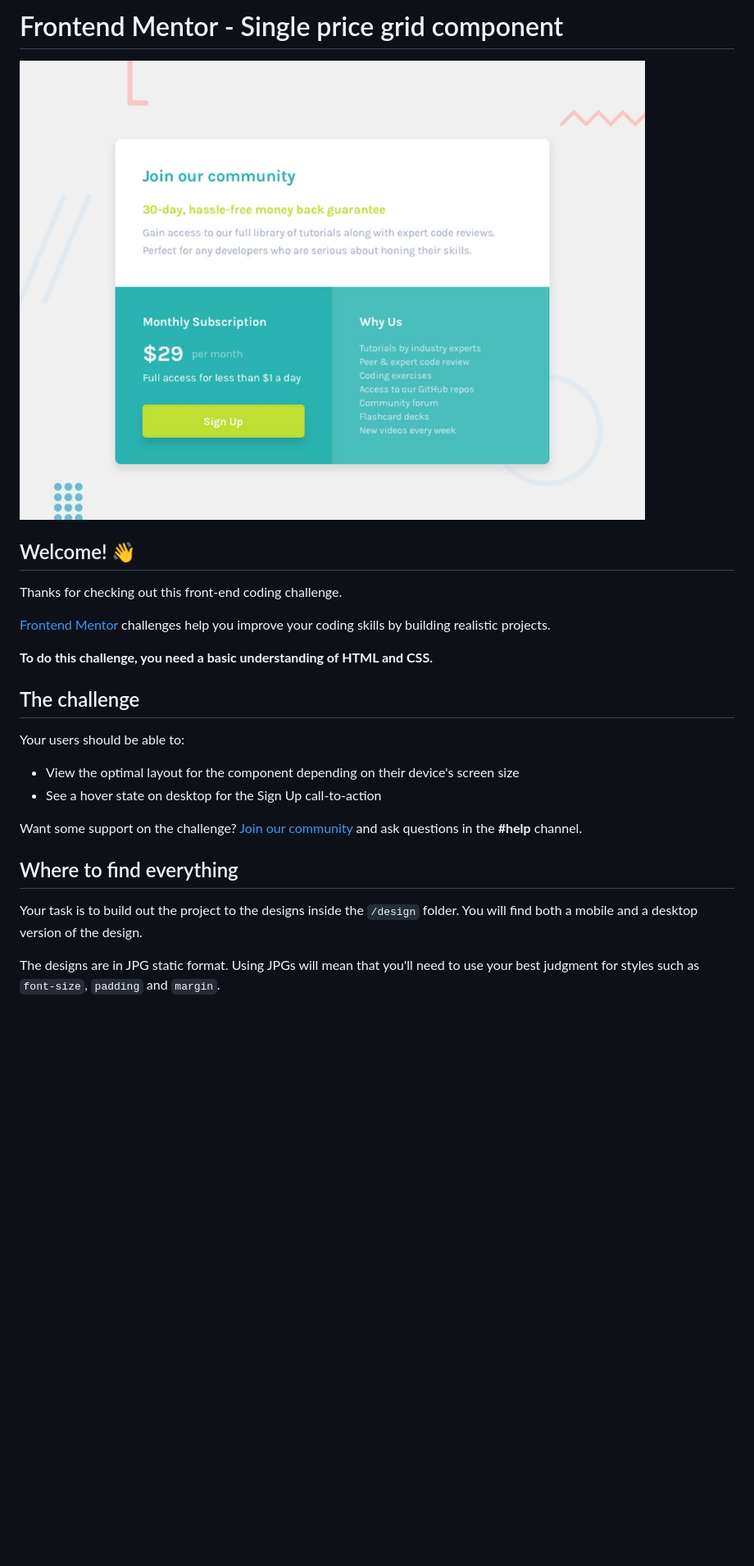
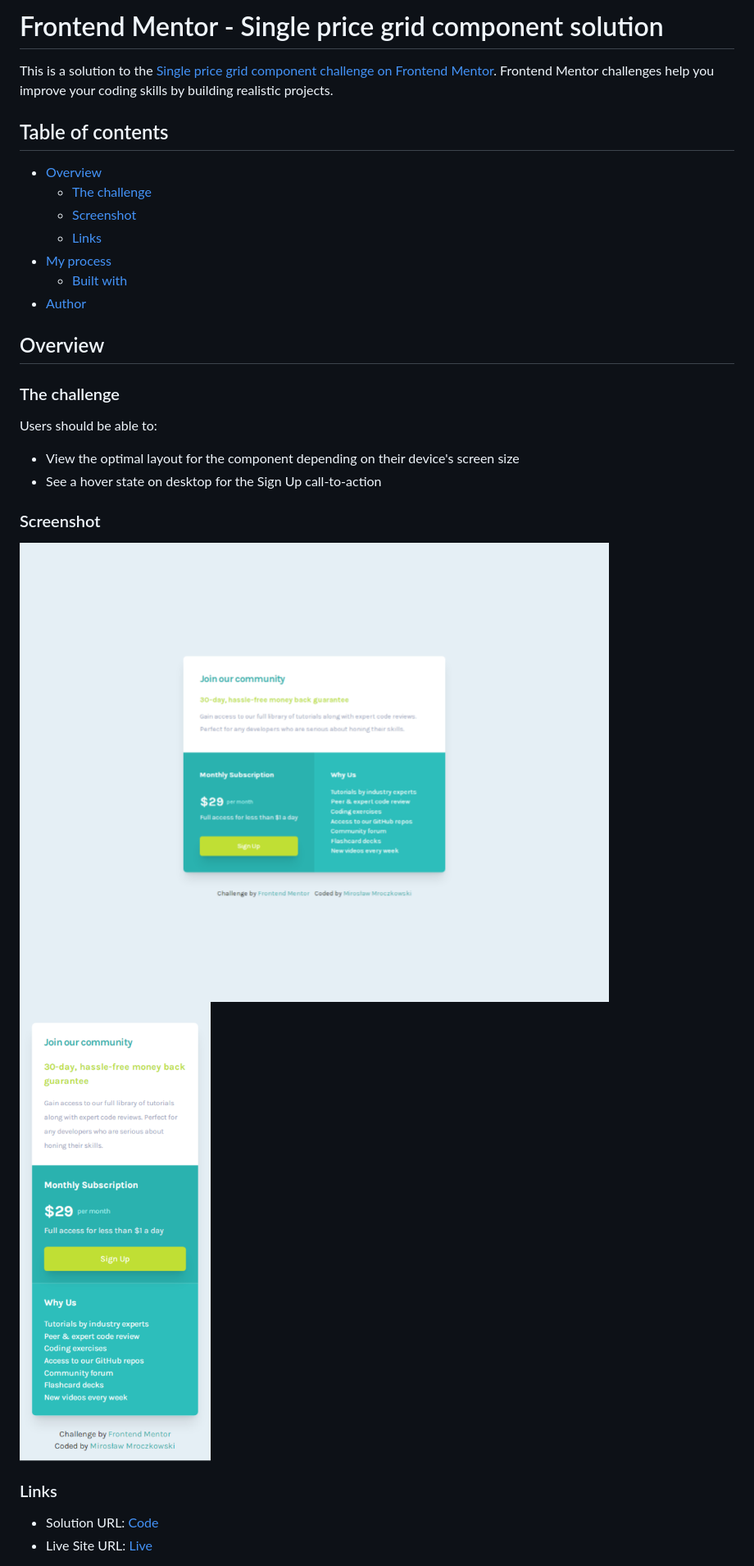
Before and after one commit to FrontEndMentor-MyChallanges/single-price-grid-component, a Markdown page: README.md, the part around the change printed below. Shown: that part at 82% size. Rendered like a GitHub page; pictures changed too: images/desktop.png (added), images/mobile.png (added); blank space fills up the shorter version.

Commit message:
Finished html and styles, updated readme

```diff
--- a/README.md
+++ b/README.md
@@ -1,27 +1,33 @@
-# Frontend Mentor - Single price grid component
+# Frontend Mentor - Single price grid component solution
 
-![Design preview for the Single price grid component coding challenge](./design/desktop-preview.jpg)
+This is a solution to the [Single price grid component challenge on Frontend Mentor](https://www.frontendmentor.io/challenges/single-price-grid-component-5ce41129d0ff452fec5abbbc). Frontend Mentor challenges help you improve your coding skills by building realistic projects.
 
-## Welcome! 👋
+## Table of contents
 
-Thanks for checking out this front-end coding challenge.
+- [Overview](#overview)
+  - [The challenge](#the-challenge)
+  - [Screenshot](#screenshot)
+  - [Links](#links)
+- [My process](#my-process)
+  - [Built with](#built-with)
+- [Author](#author)
 
-[Frontend Mentor](https://www.frontendmentor.io) challenges help you improve your coding skills by building realistic projects.
+## Overview
 
-**To do this challenge, you need a basic understanding of HTML and CSS.**
+### The challenge
 
-## The challenge
-
-Your users should be able to:
+Users should be able to:
 
 - View the optimal layout for the component depending on their device's screen size
 - See a hover state on desktop for the Sign Up call-to-action
 
-Want some support on the challenge? [Join our community](https://www.frontendmentor.io/community) and ask questions in the **#help** channel.
+### Screenshot
 
-## Where to find everything
+![](./images/desktop.png)
+![](./images/mobile.png)
 
-Your task is to build out the project to the designs inside the `/design` folder. You will find both a mobile and a desktop version of the design.
+### Links
 
-The designs are in JPG static format. Using JPGs will mean that you'll need to use your best judgment for styles such as `font-size`, `padding` and `margin`.
+- Solution URL: [Code](https://github.com/FrontEndMentor-MyChallanges/single-price-grid-component)
+- Live Site URL: [Live](https://frontendmentor-mychallanges.github.io/single-price-grid-component/)
 
```
Also changed, not shown: other parts of README.md (+8 -57 lines), 3 other files.
